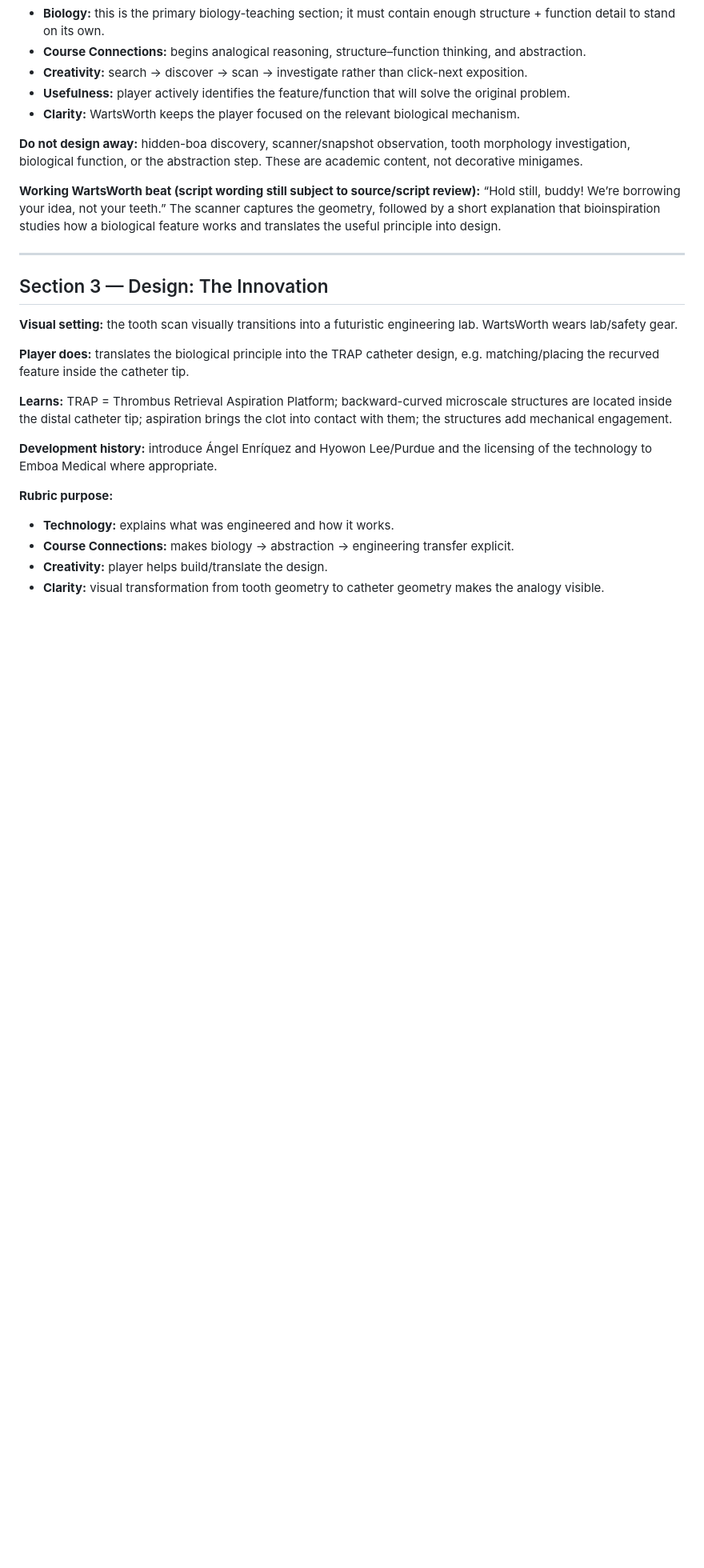
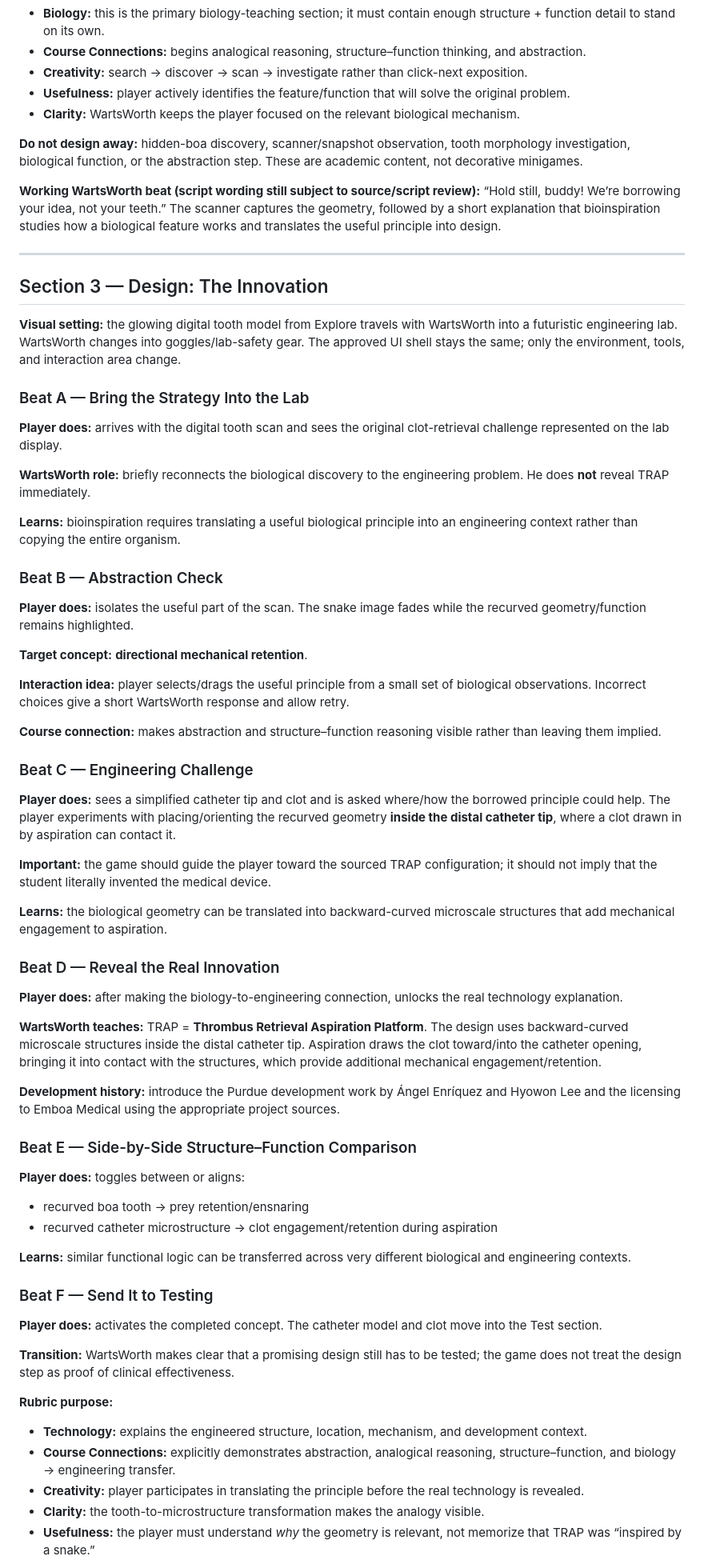
Before and after one commit to Queenbee-creator-tech/InteractiveGame, a Markdown page: docs/storyboard.md, the part around one of its changes. Shown at 80% size. GitHub-like rendering; blank space fills up the shorter version.

Commit message:
Detail Scene 3 engineering lab gameplay and rubric guardrails

```diff
--- a/docs/storyboard.md
+++ b/docs/storyboard.md
@@ -70,17 +70,54 @@ Incorrect choices teach and allow retry; they never block progression.
 ---
 
 ## Section 3 — Design: The Innovation
-**Visual setting:** the tooth scan visually transitions into a futuristic engineering lab. WartsWorth wears lab/safety gear.
+**Visual setting:** the glowing digital tooth model from Explore travels with WartsWorth into a futuristic engineering lab. WartsWorth changes into goggles/lab-safety gear. The approved UI shell stays the same; only the environment, tools, and interaction area change.
 
-**Player does:** translates the biological principle into the TRAP catheter design, e.g. matching/placing the recurved feature inside the catheter tip.
+### Beat A — Bring the Strategy Into the Lab
+**Player does:** arrives with the digital tooth scan and sees the original clot-retrieval challenge represented on the lab display.
 
-**Learns:** TRAP = Thrombus Retrieval Aspiration Platform; backward-curved microscale structures are located inside the distal catheter tip; aspiration brings the clot into contact with them; the structures add mechanical engagement.
+**WartsWorth role:** briefly reconnects the biological discovery to the engineering problem. He does **not** reveal TRAP immediately.
 
-**Development history:** introduce Ángel Enríquez and Hyowon Lee/Purdue and the licensing of the technology to Emboa Medical where appropriate.
+**Learns:** bioinspiration requires translating a useful biological principle into an engineering context rather than copying the entire organism.
+
+### Beat B — Abstraction Check
+**Player does:** isolates the useful part of the scan. The snake image fades while the recurved geometry/function remains highlighted.
+
+**Target concept:** **directional mechanical retention**.
+
+**Interaction idea:** player selects/drags the useful principle from a small set of biological observations. Incorrect choices give a short WartsWorth response and allow retry.
+
+**Course connection:** makes abstraction and structure–function reasoning visible rather than leaving them implied.
+
+### Beat C — Engineering Challenge
+**Player does:** sees a simplified catheter tip and clot and is asked where/how the borrowed principle could help. The player experiments with placing/orienting the recurved geometry **inside the distal catheter tip**, where a clot drawn in by aspiration can contact it.
+
+**Important:** the game should guide the player toward the sourced TRAP configuration; it should not imply that the student literally invented the medical device.
+
+**Learns:** the biological geometry can be translated into backward-curved microscale structures that add mechanical engagement to aspiration.
+
+### Beat D — Reveal the Real Innovation
+**Player does:** after making the biology-to-engineering connection, unlocks the real technology explanation.
+
+**WartsWorth teaches:** TRAP = **Thrombus Retrieval Aspiration Platform**. The design uses backward-curved microscale structures inside the distal catheter tip. Aspiration draws the clot toward/into the catheter opening, bringing it into contact with the structures, which provide additional mechanical engagement/retention.
+
+**Development history:** introduce the Purdue development work by Ángel Enríquez and Hyowon Lee and the licensing to Emboa Medical using the appropriate project sources.
+
+### Beat E — Side-by-Side Structure–Function Comparison
+**Player does:** toggles between or aligns:
+- recurved boa tooth → prey retention/ensnaring
+- recurved catheter microstructure → clot engagement/retention during aspiration
+
+**Learns:** similar functional logic can be transferred across very different biological and engineering contexts.
+
+### Beat F — Send It to Testing
+**Player does:** activates the completed concept. The catheter model and clot move into the Test section.
+
+**Transition:** WartsWorth makes clear that a promising design still has to be tested; the game does not treat the design step as proof of clinical effectiveness.
 
 **Rubric purpose:**
-- **Technology:** explains what was engineered and how it works.
-- **Course Connections:** makes biology → abstraction → engineering transfer explicit.
-- **Creativity:** player helps build/translate the design.
-- **Clarity:** visual transformation from tooth geometry to catheter geometry makes the analogy visible.
+- **Technology:** explains the engineered structure, location, mechanism, and development context.
+- **Course Connections:** explicitly demonstrates abstraction, analogical reasoning, structure–function, and biology → engineering transfer.
+- **Creativity:** player participates in translating the principle before the real technology is revealed.
+- **Clarity:** the tooth-to-microstructure transformation makes the analogy visible.
+- **Usefulness:** the player must understand *why* the geometry is relevant, not memorize that TRAP was “inspired by a snake.”
 
```
Also changed, not shown: other parts of docs/storyboard.md (+8 -1 lines).
